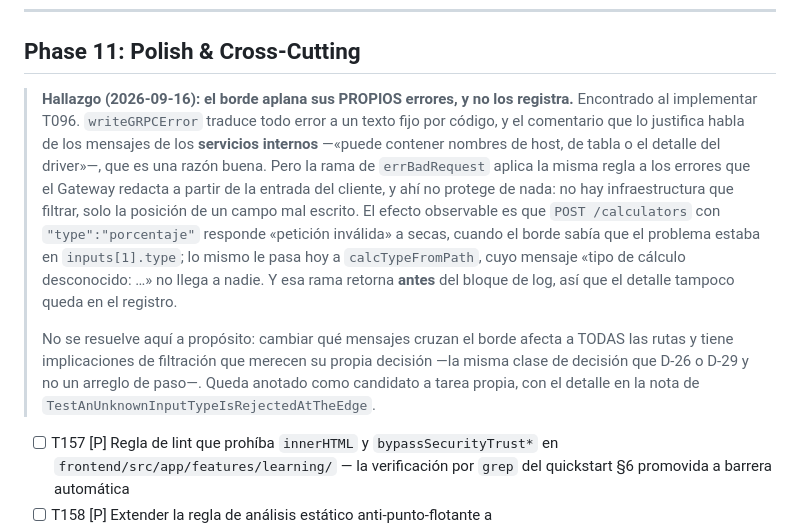
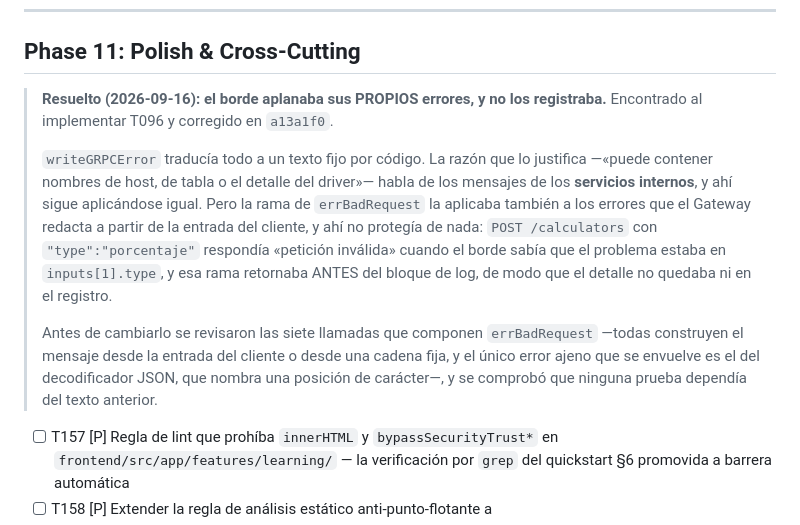
Before and after one commit to LuxyKolink/FintCart-Platform, a Markdown page: specs/002-calculator-builder-content-admin/tasks.md, the part around the change. GitHub-like rendering.

Commit message:
docs(002): la nota del borde pasa a resuelta, con su verificación
Co-Authored-By: Claude Code <noreply@anthropic.com>

```diff
--- a/specs/002-calculator-builder-content-admin/tasks.md
+++ b/specs/002-calculator-builder-content-admin/tasks.md
@@ -456,22 +456,22 @@ verificar que aparece en el historial de simulaciones.
 
 ## Phase 11: Polish & Cross-Cutting
 
-> **Hallazgo (2026-09-16): el borde aplana sus PROPIOS errores, y no los registra.**
-> Encontrado al implementar T096. `writeGRPCError` traduce todo error a un texto fijo por
-> código, y el comentario que lo justifica habla de los mensajes de los **servicios internos**
-> —«puede contener nombres de host, de tabla o el detalle del driver»—, que es una razón
-> buena. Pero la rama de `errBadRequest` aplica la misma regla a los errores que el Gateway
-> redacta a partir de la entrada del cliente, y ahí no protege de nada: no hay infraestructura
-> que filtrar, solo la posición de un campo mal escrito. El efecto observable es que
-> `POST /calculators` con `"type":"porcentaje"` responde «petición inválida» a secas, cuando el
-> borde sabía que el problema estaba en `inputs[1].type`; lo mismo le pasa hoy a
-> `calcTypeFromPath`, cuyo mensaje «tipo de cálculo desconocido: …» no llega a nadie. Y esa
-> rama retorna **antes** del bloque de log, así que el detalle tampoco queda en el registro.
+> **Resuelto (2026-09-16): el borde aplanaba sus PROPIOS errores, y no los registraba.**
+> Encontrado al implementar T096 y corregido en `a13a1f0`.
 >
-> No se resuelve aquí a propósito: cambiar qué mensajes cruzan el borde afecta a TODAS las
-> rutas y tiene implicaciones de filtración que merecen su propia decisión —la misma clase de
-> decisión que D-26 o D-29 y no un arreglo de paso—. Queda anotado como candidato a tarea
-> propia, con el detalle en la nota de `TestAnUnknownInputTypeIsRejectedAtTheEdge`.
+> `writeGRPCError` traducía todo a un texto fijo por código. La razón que lo justifica
+> —«puede contener nombres de host, de tabla o el detalle del driver»— habla de los mensajes
+> de los **servicios internos**, y ahí sigue aplicándose igual. Pero la rama de
+> `errBadRequest` la aplicaba también a los errores que el Gateway redacta a partir de la
+> entrada del cliente, y ahí no protegía de nada: `POST /calculators` con
+> `"type":"porcentaje"` respondía «petición inválida» cuando el borde sabía que el problema
+> estaba en `inputs[1].type`, y esa rama retornaba ANTES del bloque de log, de modo que el
+> detalle no quedaba ni en el registro.
+>
+> Antes de cambiarlo se revisaron las siete llamadas que componen `errBadRequest` —todas
+> construyen el mensaje desde la entrada del cliente o desde una cadena fija, y el único
+> error ajeno que se envuelve es el del decodificador JSON, que nombra una posición de
+> carácter—, y se comprobó que ninguna prueba dependía del texto anterior.
 
 - [ ] T157 [P] Regla de lint que prohíba `innerHTML` y `bypassSecurityTrust*` en `frontend/src/app/features/learning/` — la verificación por `grep` del quickstart §6 promovida a barrera automática
 - [ ] T158 [P] Extender la regla de análisis estático anti-punto-flotante a `services/simulator/src/domain/formula/` (Constitución §Calidad y Pruebas)
```
